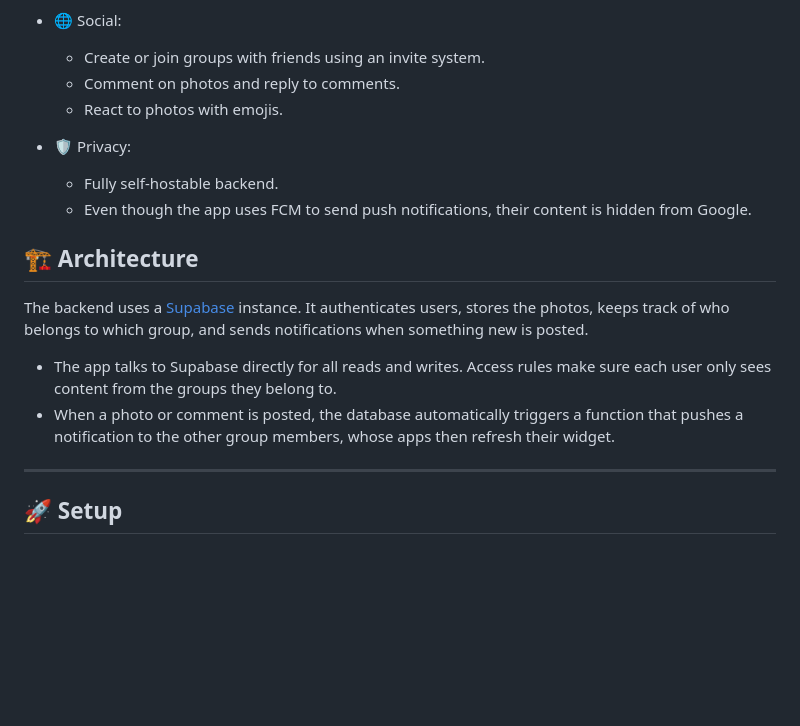
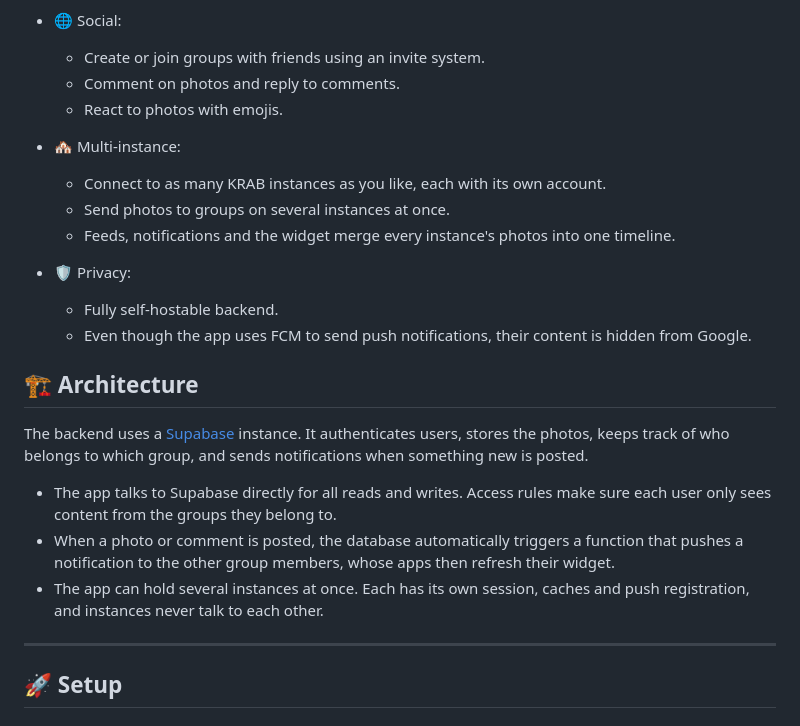
Before and after one commit to zatomos/KRAB, a Markdown page: README.md, the part around the change. Rendered like a GitHub page; blank space fills up the shorter version.

```diff
--- a/README.md
+++ b/README.md
@@ -51,6 +51,11 @@ Photos shared to a group appear directly on every member's home screen.</h4>
   - Comment on photos and reply to comments.
   - React to photos with emojis.
 
+- ️🏘 Multi-instance:
+  - Connect to as many KRAB instances as you like, each with its own account.
+  - Send photos to groups on several instances at once.
+  - Feeds, notifications and the widget merge every instance's photos into one timeline.
+
 - 🛡️ Privacy:
   - Fully self-hostable backend.
   - Even though the app uses FCM to send push notifications, their content is hidden from Google.
@@ -65,6 +70,8 @@ posted.
   sees content from the groups they belong to.
 - When a photo or comment is posted, the database automatically triggers a function that pushes a
   notification to the other group members, whose apps then refresh their widget.
+- The app can hold several instances at once. Each has its own session, caches and push
+  registration, and instances never talk to each other.
 
 ---
 
```
